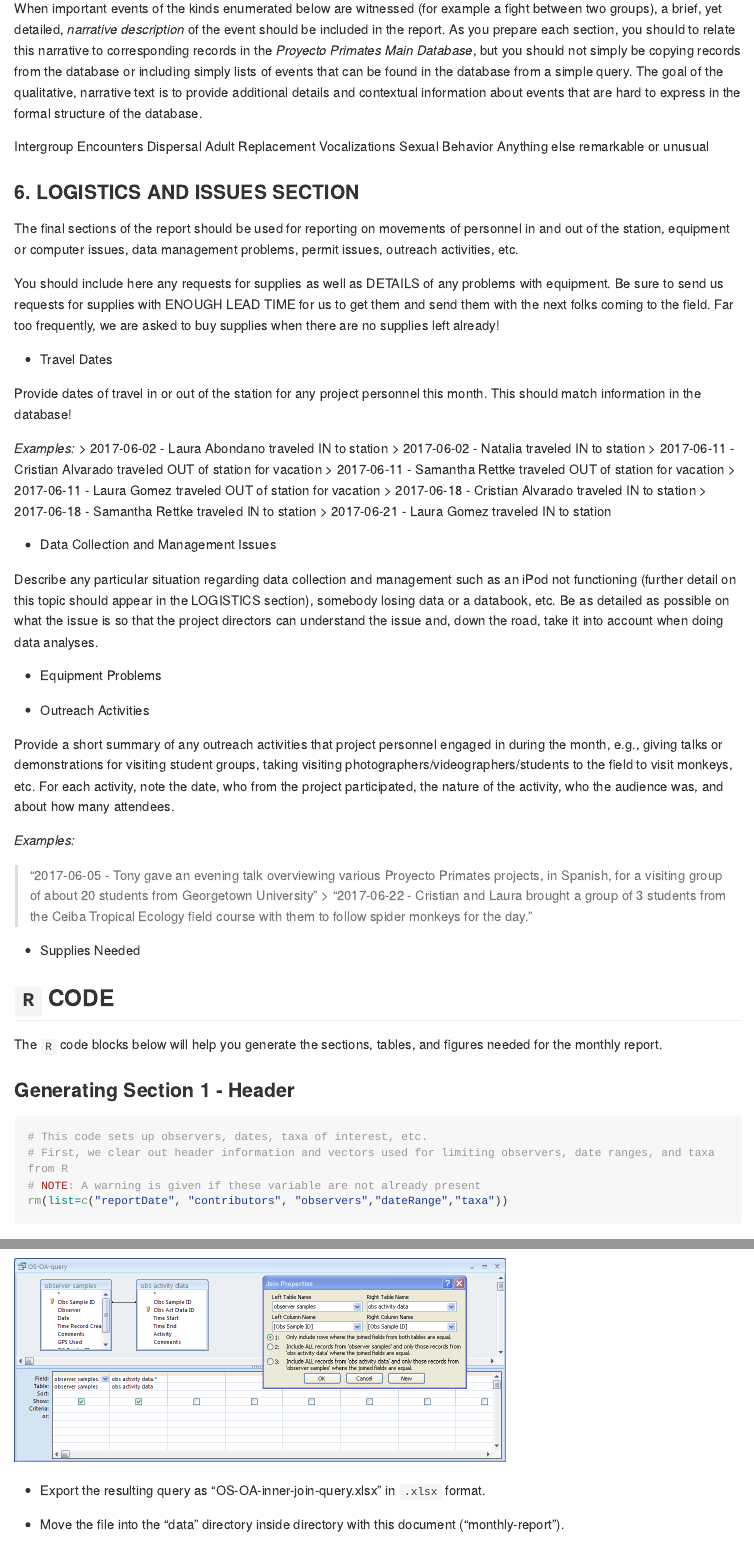
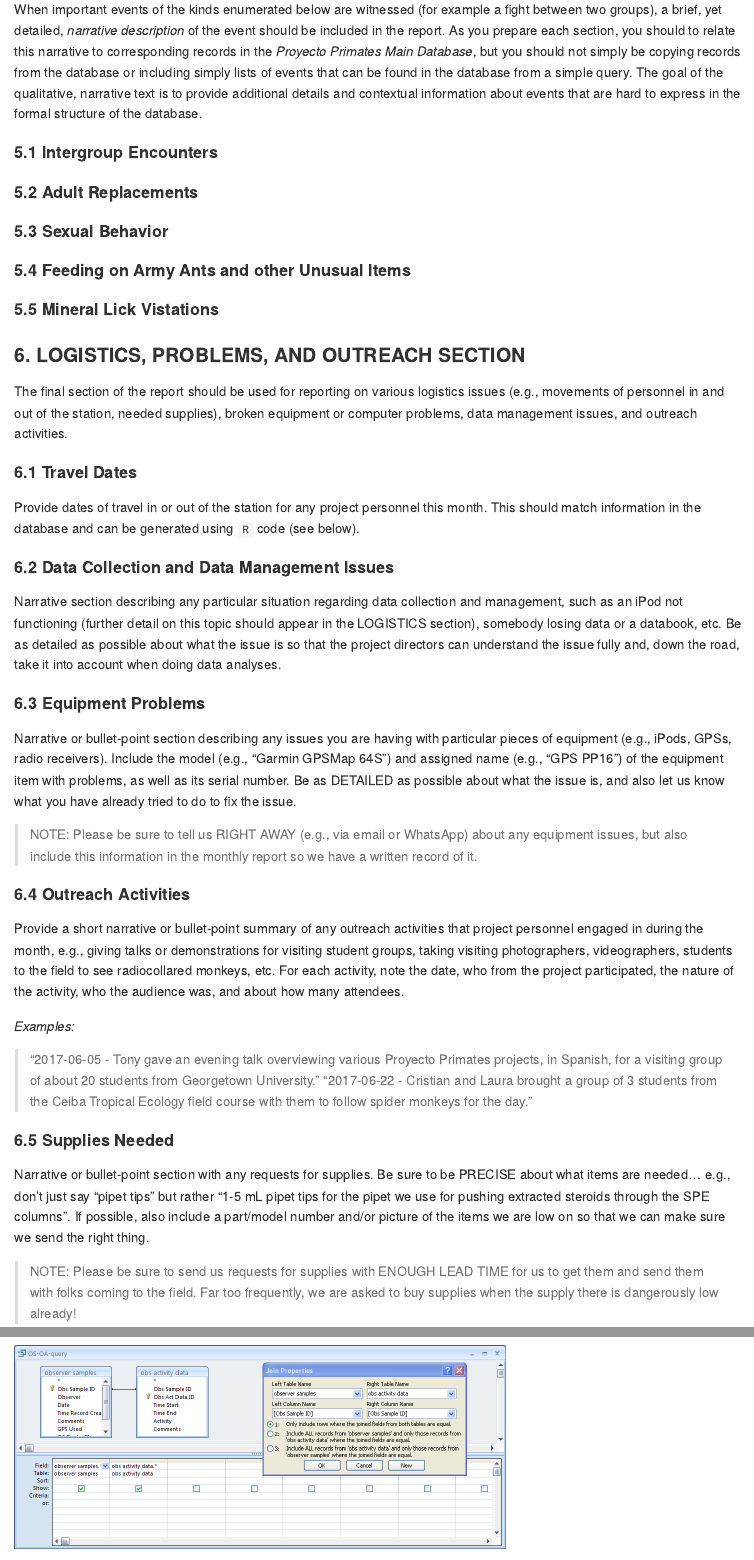
Before and after one commit to difiore/monthly-report, an R Markdown document (monthly report summaries.Rmd): the page in a window 1100 px wide, from 3130 px down before the commit and from 3380 px down after it, so that both start at the same text, and a second part further down, joined at a grey line. Rendered offline with R 4.5, knitr and Pandoc, with nearby package versions; some code elsewhere in the file could not run offline; long lines of code are wrapped.

Commit message:
formatting

```diff
--- a/monthly report summaries.Rmd
+++ b/monthly report summaries.Rmd
@@ -104,49 +103,46 @@ The General Summary section of the report should have the following components:
 
 When important events of the kinds enumerated below are witnessed (for example a fight between two groups), a brief, yet detailed, *narrative description* of the event should be included in the report. As you prepare each section, you should to relate this narrative to corresponding records in the *Proyecto Primates Main Database*, but you should not simply be copying records from the database or including simply lists of events that can be found in the database from a simple query. The goal of the qualitative, narrative text is to provide additional details and contextual information about events that are hard to express in the formal structure of the database.
 
-Intergroup Encounters
-Dispersal
-Adult Replacement
-Vocalizations
-Sexual Behavior
-Anything else remarkable or unusual
+#### 5.1 Intergroup Encounters
+#### 5.2 Adult Replacements
+#### 5.3 Sexual Behavior
+#### 5.4 Feeding on Army Ants and other Unusual Items
+#### 5.5 Mineral Lick Vistations
 
 
-### 6. LOGISTICS AND ISSUES SECTION
+### 6. LOGISTICS, PROBLEMS, AND OUTREACH SECTION
 
-The final sections of the report should be used for reporting on movements of personnel in and out of the station, equipment or computer issues, data management problems, permit issues, outreach activities, etc.
+The final section of the report should be used for reporting on various logistics issues (e.g., movements of personnel in and out of the station, needed supplies), broken equipment or computer problems, data management issues, and outreach activities.
 
-You should include here any requests for supplies as well as DETAILS of any problems with equipment. Be sure to send us requests for supplies with ENOUGH LEAD TIME for us to get them and send them with the next folks coming to the field. Far too frequently, we are asked to buy supplies when there are no supplies left already!
+#### 6.1 Travel Dates
 
-- Travel Dates
+Provide dates of travel in or out of the station for any project personnel this month. This should match information in the database and can be generated using `R` code (see below).
 
-Provide dates of travel in or out of the station for any project personnel this month. This should match information in the database!
+#### 6.2 Data Collection and Data Management Issues
 
-*Examples:*
-> 2017-06-02 - Laura Abondano traveled IN to station
-> 2017-06-02 - Natalia traveled IN to station
-> 2017-06-11 - Cristian Alvarado traveled OUT of station for vacation
-> 2017-06-11 - Samantha Rettke traveled OUT of station for vacation
-> 2017-06-11 - Laura Gomez traveled OUT of station for vacation
-> 2017-06-18 - Cristian Alvarado traveled IN to station
-> 2017-06-18 - Samantha Rettke traveled IN to station
-> 2017-06-21 - Laura Gomez traveled IN to station
+Narrative section describing any particular situation regarding data collection and management, such as an iPod not functioning (further detail on this topic should appear in the LOGISTICS section), somebody losing data or a databook, etc. Be as detailed as possible about what the issue is so that the project directors can understand the issue fully and, down the road, take it into account when doing data analyses.
 
-- Data Collection and Management Issues
+#### 6.3 Equipment Problems
 
-Describe any particular situation regarding data collection and management such as an iPod not functioning (further detail on this topic should appear in the LOGISTICS section), somebody losing data or a databook, etc. Be as detailed as possible on what the issue is so that the project directors can understand the issue and, down the road, take it into account when doing data analyses.
+Narrative or bullet-point section describing any issues you are having with particular pieces of equipment (e.g., iPods, GPSs, radio receivers). Include the model (e.g., "Garmin GPSMap 64S") and assigned name (e.g., "GPS PP16") of the equipment item with problems, as well as its serial number. Be as DETAILED as possible about what the issue is, and also let us know what you have already tried to do to fix the issue.
 
-- Equipment Problems
+> NOTE: Please be sure to tell us RIGHT AWAY (e.g., via email or WhatsApp) about any equipment issues, but also include this information in the monthly report so we have a written record of it.
 
-- Outreach Activities
+#### 6.4 Outreach Activities
 
-Provide a short summary of any outreach activities that project personnel engaged in during the month, e.g., giving talks or demonstrations for visiting student groups, taking visiting photographers/videographers/students to the field to visit monkeys, etc. For each activity, note the date, who from the project participated, the nature of the activity, who the audience was, and about how many attendees.
+Provide a short narrative or bullet-point summary of any outreach activities that project personnel engaged in during the month, e.g., giving talks or demonstrations for visiting student groups, taking visiting photographers, videographers, students to the field to see radiocollared monkeys, etc. For each activity, note the date, who from the project participated, the nature of the activity, who the audience was, and about how many attendees.
 
 *Examples:*
 
-> "2017-06-05 - Tony gave an evening talk overviewing various Proyecto Primates projects, in Spanish, for a visiting group of about 20 students from Georgetown University" > "2017-06-22 - Cristian and Laura brought a group of 3 students from the Ceiba Tropical Ecology field course with them to follow spider monkeys for the day."
+> "2017-06-05 - Tony gave an evening talk overviewing various Proyecto Primates projects, in Spanish, for a visiting group of about 20 students from Georgetown University."
+> "2017-06-22 - Cristian and Laura brought a group of 3 students from the Ceiba Tropical Ecology field course with them to follow spider monkeys for the day."
 
-- Supplies Needed
+#### 6.5 Supplies Needed
+
+Narrative or bullet-point section with any requests for supplies. Be sure to be PRECISE about what items are needed... e.g., don't just say "pipet tips" but rather "1-5 mL pipet tips for the pipet we use for pushing extracted steroids through the SPE columns". If possible, also include a part/model number and/or picture of the items we are low on so that we can make sure we send the right thing.
+
+> NOTE: Please be sure to send us requests for supplies with ENOUGH LEAD TIME for us to get them and send them with folks coming to the field. Far too frequently, we are asked to buy supplies when the supply there is dangerously low already!
+
 
 ## `R` CODE
 
```
Also changed, not shown: monthly report summaries.Rmd (51 more changed lines), 1 other file.
